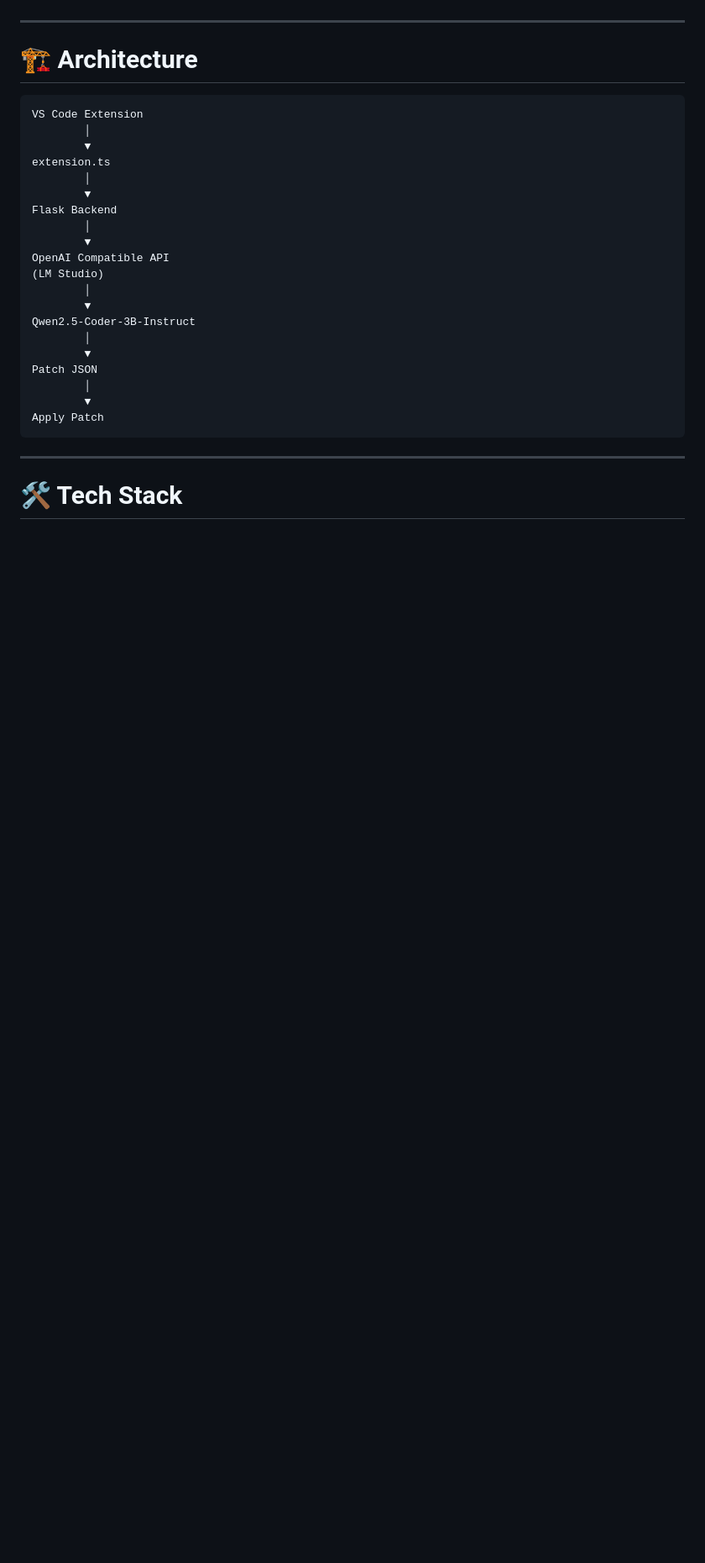
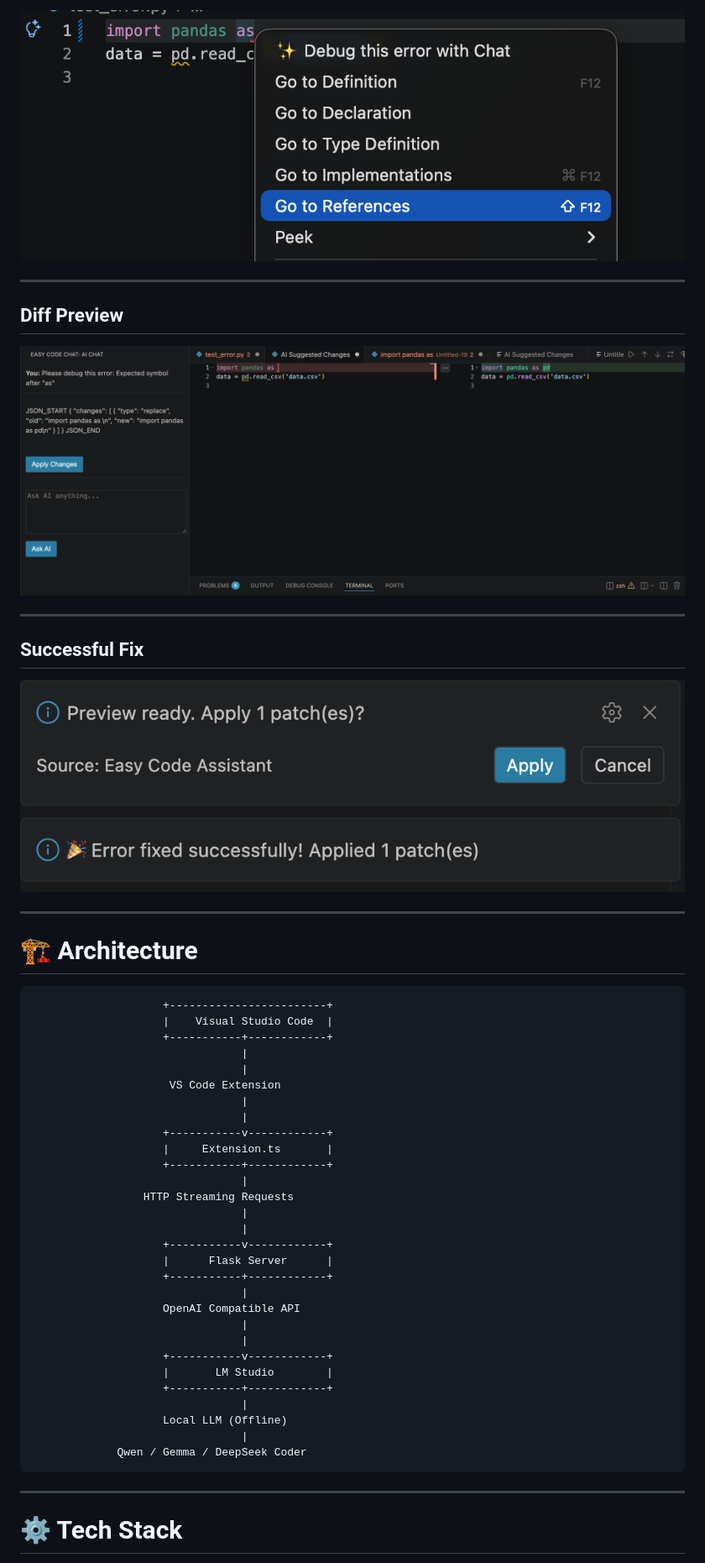
Before and after one commit to Monimarcol/EasyCode_AI, a Markdown page: README.md, the part around the change printed below. Shown: that part at 84% size. GitHub-like rendering; pictures changed too: docs/images/diff-preview.png (added), docs/images/quick-fix.png (added), docs/images/success.png (added); blank space fills up the shorter version.

Commit message:
docs: add professional README, screenshots and MIT license

````diff
--- a/README.md
+++ b/README.md
@@ -45,32 +106,54 @@ Runs entirely on your local machine using:
+![Quick Fix](docs/images/quick-fix.png)
+
+---
+
+## Diff Preview
+
+![Diff Preview](docs/images/diff-preview.png)
+
+---
+
+## Successful Fix
+
+![Success](docs/images/success.png)
 
 ---
 
 # 🏗 Architecture
 
-```
-VS Code Extension
-        │
-        ▼
-extension.ts
-        │
-        ▼
-Flask Backend
-        │
-        ▼
-OpenAI Compatible API
-(LM Studio)
-        │
-        ▼
-Qwen2.5-Coder-3B-Instruct
-        │
-        ▼
-Patch JSON
-        │
-        ▼
-Apply Patch
+```text
+                    +------------------------+
+                    |    Visual Studio Code  |
+                    +-----------+------------+
+                                |
+                                |
+                     VS Code Extension
+                                |
+                                |
+                    +-----------v------------+
+                    |     Extension.ts       |
+                    +-----------+------------+
+                                |
+                 HTTP Streaming Requests
+                                |
+                                |
+                    +-----------v------------+
+                    |      Flask Server      |
+                    +-----------+------------+
+                                |
+                    OpenAI Compatible API
+                                |
+                                |
+                    +-----------v------------+
+                    |       LM Studio        |
+                    +-----------+------------+
+                                |
+                    Local LLM (Offline)
+                                |
+             Qwen / Gemma / DeepSeek Coder
 ```
 
 ---
 
-# 🛠 Tech Stack
+# ⚙️ Tech Stack
 
````
Also changed, not shown: other parts of README.md (+254 -101 lines), docs/images/chat-window.png (added), 1 other file.
